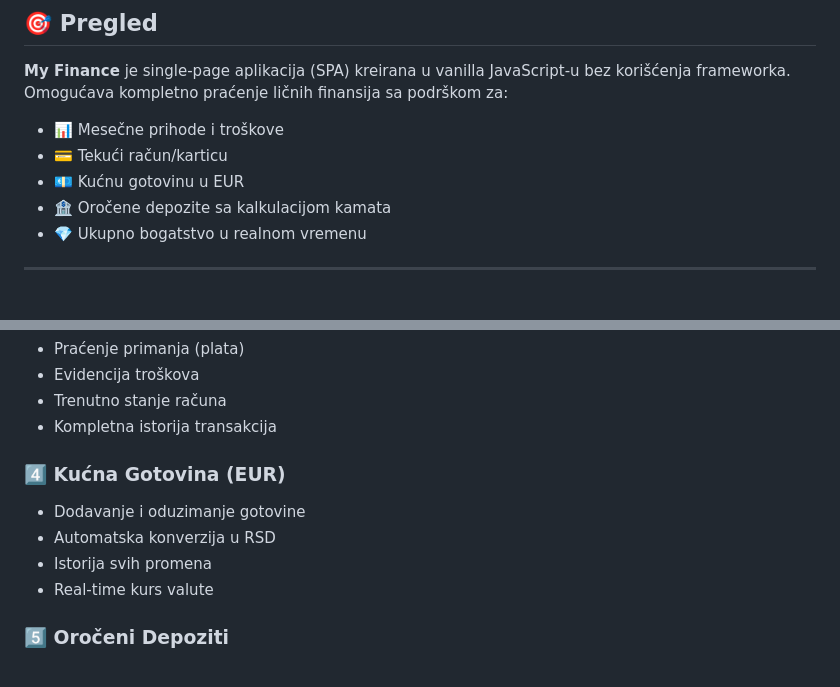
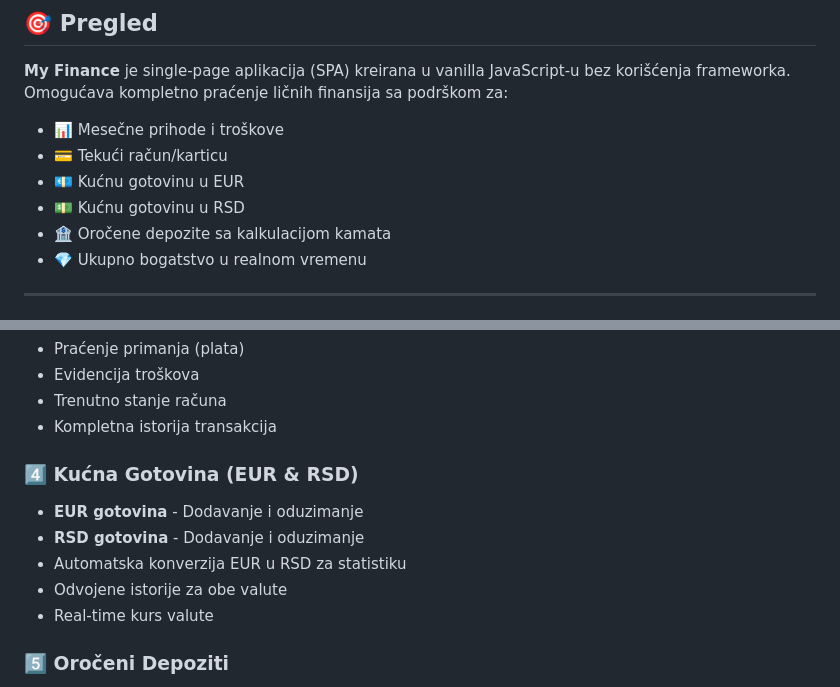
Before and after one commit to lalovic01/My-finance, a Markdown page: README.md, 2 parts joined by grey strips. GitHub-like rendering.

```diff
--- a/README.md
+++ b/README.md
@@ -28,6 +28,7 @@ Moderna web aplikacija za praćenje ličnih finansija sa liquid glass dizajnom.
 - 📊 Mesečne prihode i troškove
 - 💳 Tekući račun/karticu
 - 💶 Kućnu gotovinu u EUR
+- 💵 Kućnu gotovinu u RSD
 - 🏦 Oročene depozite sa kalkulacijom kamata
 - 💎 Ukupno bogatstvo u realnom vremenu
 
@@ -53,10 +54,11 @@ Moderna web aplikacija za praćenje ličnih finansija sa liquid glass dizajnom.
 - Trenutno stanje računa
 - Kompletna istorija transakcija
 
-### 4️⃣ Kućna Gotovina (EUR)
-- Dodavanje i oduzimanje gotovine
-- Automatska konverzija u RSD
-- Istorija svih promena
+### 4️⃣ Kućna Gotovina (EUR & RSD)
+- **EUR gotovina** - Dodavanje i oduzimanje
+- **RSD gotovina** - Dodavanje i oduzimanje
+- Automatska konverzija EUR u RSD za statistiku
+- Odvojene istorije za obe valute
 - Real-time kurs valute
 
 ### 5️⃣ Oročeni Depoziti
```
